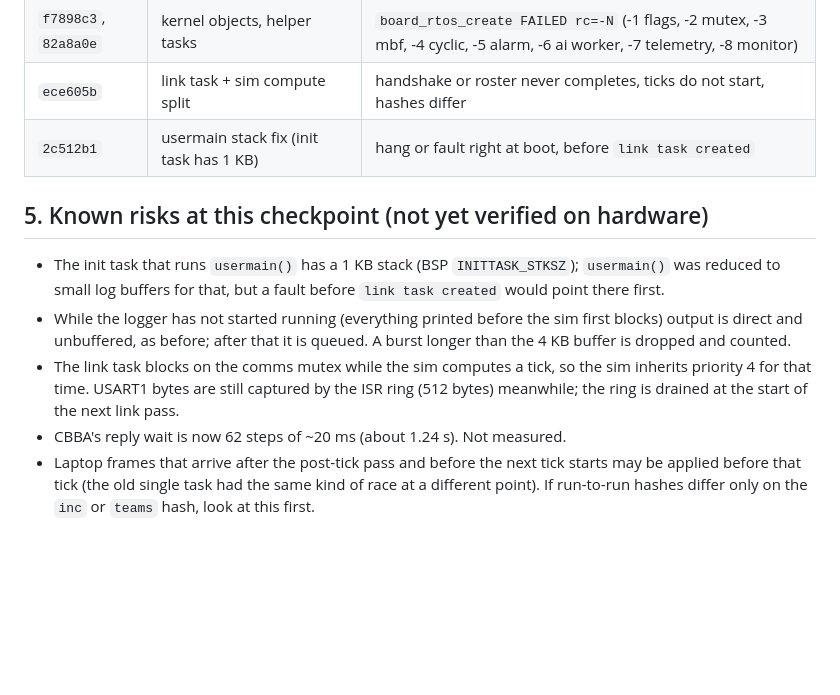
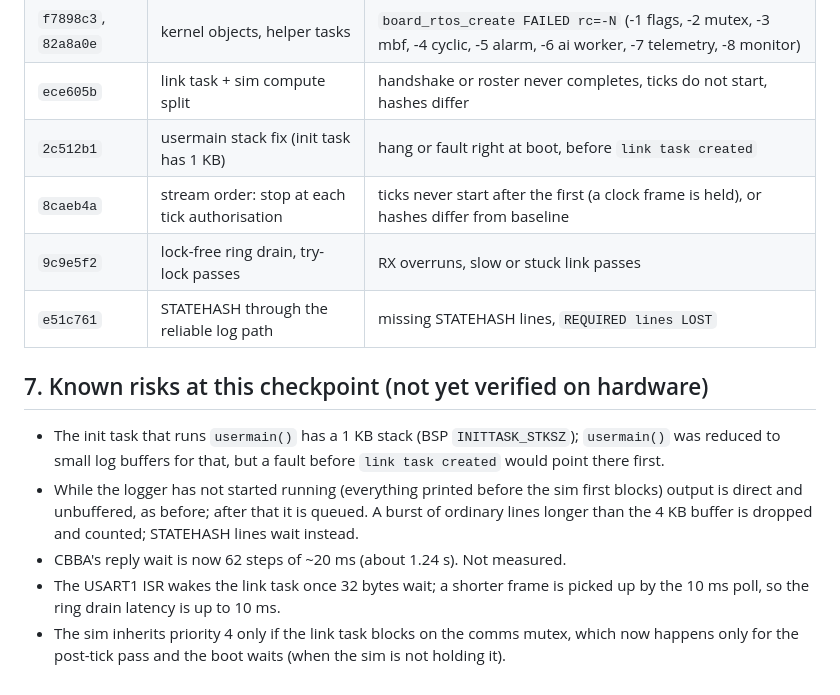
Before and after one commit to Aru-h/RescueNet, a Markdown page: docs/RTOS_SKELETON_BOARD_CHECK.md, the part around one of its changes. Rendered like a GitHub page; blank space fills up the shorter version.

```diff
--- a/docs/RTOS_SKELETON_BOARD_CHECK.md
+++ b/docs/RTOS_SKELETON_BOARD_CHECK.md
@@ -80,21 +137,22 @@ Every commit below compiles for the board (checked with `make check-board-compil
 | `f7898c3`, `82a8a0e` | kernel objects, helper tasks | `board_rtos_create FAILED rc=-N` (-1 flags, -2 mutex, -3 mbf, -4 cyclic, -5 alarm, -6 ai worker, -7 telemetry, -8 monitor) |
 | `ece605b` | link task + sim compute split | handshake or roster never completes, ticks do not start, hashes differ |
 | `2c512b1` | usermain stack fix (init task has 1 KB) | hang or fault right at boot, before `link task created` |
+| `8caeb4a` | stream order: stop at each tick authorisation | ticks never start after the first (a clock frame is held), or hashes differ from baseline |
+| `9c9e5f2` | lock-free ring drain, try-lock passes | RX overruns, slow or stuck link passes |
+| `e51c761` | STATEHASH through the reliable log path | missing STATEHASH lines, `REQUIRED lines LOST` |
 
-## 5. Known risks at this checkpoint (not yet verified on hardware)
+## 7. Known risks at this checkpoint (not yet verified on hardware)
 
 - The init task that runs `usermain()` has a 1 KB stack (BSP `INITTASK_STKSZ`);
   `usermain()` was reduced to small log buffers for that, but a fault before
   `link task created` would point there first.
 - While the logger has not started running (everything printed before the sim
   first blocks) output is direct and unbuffered, as before; after that it is
-  queued. A burst longer than the 4 KB buffer is dropped and counted.
-- The link task blocks on the comms mutex while the sim computes a tick, so the
-  sim inherits priority 4 for that time. USART1 bytes are still captured by the
-  ISR ring (512 bytes) meanwhile; the ring is drained at the start of the next
-  link pass.
+  queued. A burst of ordinary lines longer than the 4 KB buffer is dropped and
+  counted; STATEHASH lines wait instead.
 - CBBA's reply wait is now 62 steps of ~20 ms (about 1.24 s). Not measured.
-- Laptop frames that arrive after the post-tick pass and before the next tick
-  starts may be applied before that tick (the old single task had the same kind
-  of race at a different point). If run-to-run hashes differ only on the
-  `inc` or `teams` hash, look at this first.
+- The USART1 ISR wakes the link task once 32 bytes wait; a shorter frame is
+  picked up by the 10 ms poll, so the ring drain latency is up to 10 ms.
+- The sim inherits priority 4 only if the link task blocks on the comms mutex,
+  which now happens only for the post-tick pass and the boot waits (when the
+  sim is not holding it).
```
Also changed, not shown: other parts of docs/RTOS_SKELETON_BOARD_CHECK.md (+61 -4 lines), docs/BOARD_STATE_HASH_CAPTURE.md (+6 -0 lines).
